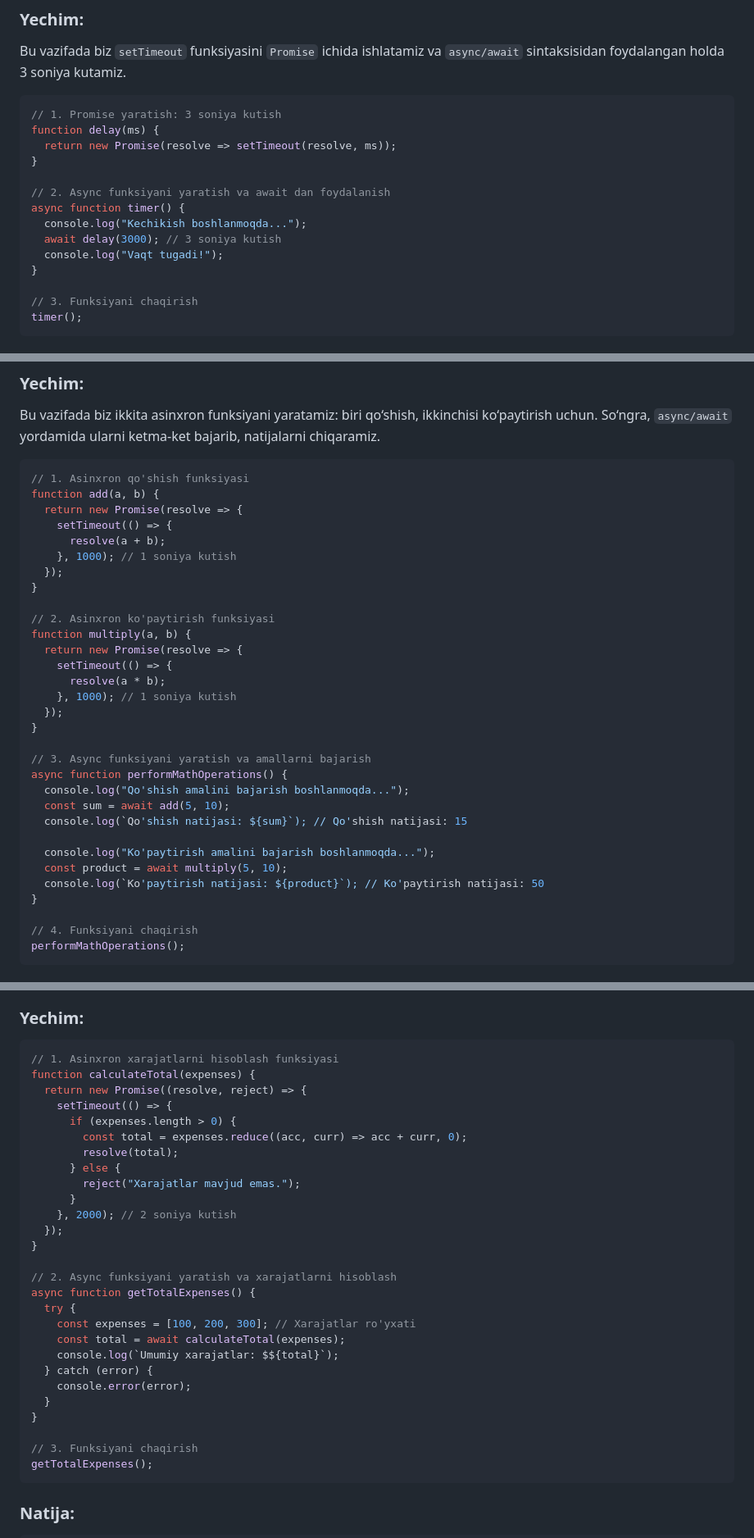
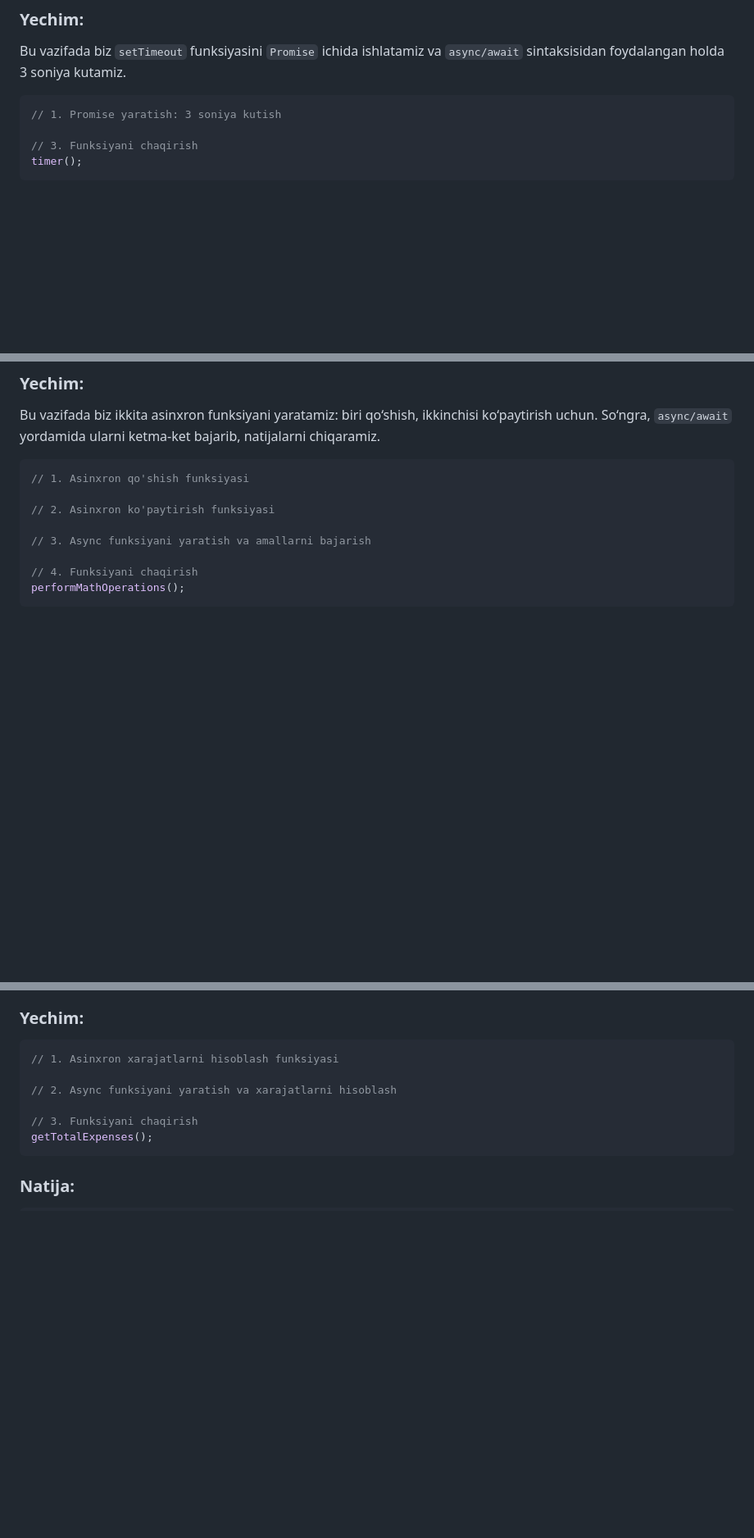
Before and after one commit to nt-backend-nodejs/n-14, a Markdown page: home-work.md, 3 parts joined by grey strips. Shown: that part at 82% size. Rendered like a GitHub page; blank space fills up the shorter version.

````diff
--- a/home-work.md
+++ b/home-work.md
@@ -17,16 +14,6 @@ Bu vazifada biz `setTimeout` funksiyasini `Promise` ichida ishlatamiz va `async/
 
 ```javascript
 // 1. Promise yaratish: 3 soniya kutish
-function delay(ms) {
-  return new Promise(resolve => setTimeout(resolve, ms));
-}
-
-// 2. Async funksiyani yaratish va await dan foydalanish
-async function timer() {
-  console.log("Kechikish boshlanmoqda...");
-  await delay(3000); // 3 soniya kutish
-  console.log("Vaqt tugadi!");
-}
 
 // 3. Funksiyani chaqirish
 timer();
@@ -72,33 +59,10 @@ Bu vazifada biz ikkita asinxron funksiyani yaratamiz: biri qo‘shish, ikkinchis
 
 ```javascript
 // 1. Asinxron qo'shish funksiyasi
-function add(a, b) {
-  return new Promise(resolve => {
-    setTimeout(() => {
-      resolve(a + b);
-    }, 1000); // 1 soniya kutish
-  });
-}
 
 // 2. Asinxron ko'paytirish funksiyasi
-function multiply(a, b) {
-  return new Promise(resolve => {
-    setTimeout(() => {
-      resolve(a * b);
-    }, 1000); // 1 soniya kutish
-  });
-}
 
 // 3. Async funksiyani yaratish va amallarni bajarish
-async function performMathOperations() {
-  console.log("Qo'shish amalini bajarish boshlanmoqda...");
-  const sum = await add(5, 10);
-  console.log(`Qo'shish natijasi: ${sum}`); // Qo'shish natijasi: 15
-
-  console.log("Ko'paytirish amalini bajarish boshlanmoqda...");
-  const product = await multiply(5, 10);
-  console.log(`Ko'paytirish natijasi: ${product}`); // Ko'paytirish natijasi: 50
-}
 
 // 4. Funksiyani chaqirish
 performMathOperations();
@@ -413,29 +304,8 @@ Ma'lumot mavjud emas.
 
 ```javascript
 // 1. Asinxron xarajatlarni hisoblash funksiyasi
-function calculateTotal(expenses) {
-  return new Promise((resolve, reject) => {
-    setTimeout(() => {
-      if (expenses.length > 0) {
-        const total = expenses.reduce((acc, curr) => acc + curr, 0);
-        resolve(total);
-      } else {
-        reject("Xarajatlar mavjud emas.");
-      }
-    }, 2000); // 2 soniya kutish
-  });
-}
 
 // 2. Async funksiyani yaratish va xarajatlarni hisoblash
-async function getTotalExpenses() {
-  try {
-    const expenses = [100, 200, 300]; // Xarajatlar ro'yxati
-    const total = await calculateTotal(expenses);
-    console.log(`Umumiy xarajatlar: $${total}`);
-  } catch (error) {
-    console.error(error);
-  }
-}
 
 // 3. Funksiyani chaqirish
 getTotalExpenses();
````
Also changed, not shown: other parts of home-work.md (+0 -138 lines).
